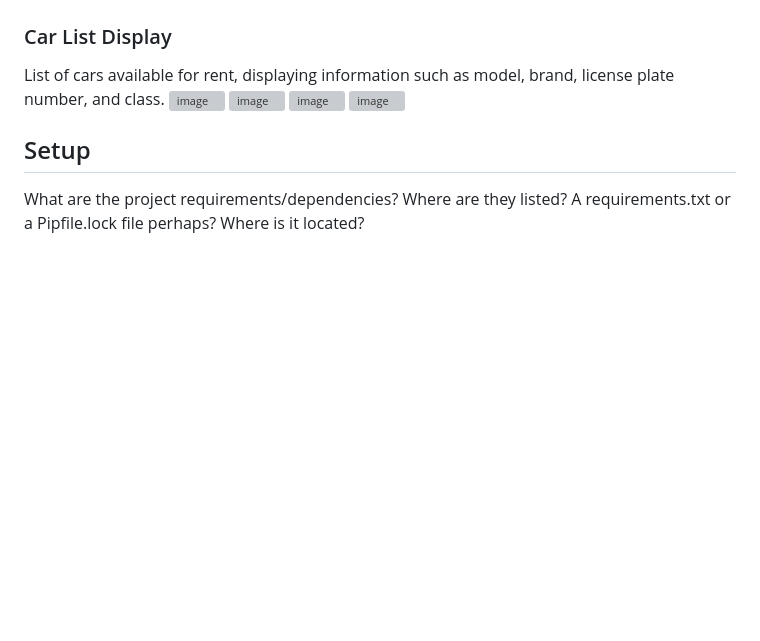
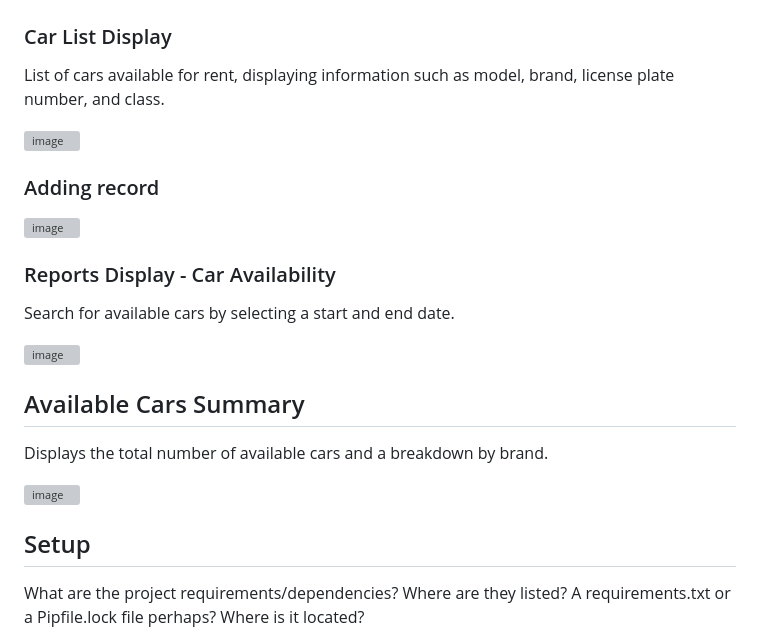
Before and after one commit to ziraaell/car-rental-database, a Markdown page: README.md, the part around the change. Drawn GitHub-style; blank space fills up the shorter version; grey boxes are pictures that could not be loaded.

```diff
--- a/README.md
+++ b/README.md
@@ -35,9 +35,20 @@ Car Rental is a database project designed to manage a car rental service. It ena
 ## Screenshots
 ### Car List Display
 List of cars available for rent, displaying information such as model, brand, license plate number, and class.
+
 <img width="1264" alt="image" src="https://github.com/user-attachments/assets/17c27a2a-5fb3-4415-afcc-8c76630c47a0" />
+
+### Adding record
 <img width="1264" alt="image" src="https://github.com/user-attachments/assets/d4cacb25-71b6-4702-b4af-60ebdf5b9e74" />
+
+### Reports Display - Car Availability
+Search for available cars by selecting a start and end date.
+
 <img width="1264" alt="image" src="https://github.com/user-attachments/assets/6fd06c54-de13-4e06-9e14-a1a506b888fe" />
+
+## Available Cars Summary
+Displays the total number of available cars and a breakdown by brand.
+
 <img width="1264" alt="image" src="https://github.com/user-attachments/assets/ccf0c95e-3e18-41f2-92c2-075573a0d067" />
 
 ## Setup
```
